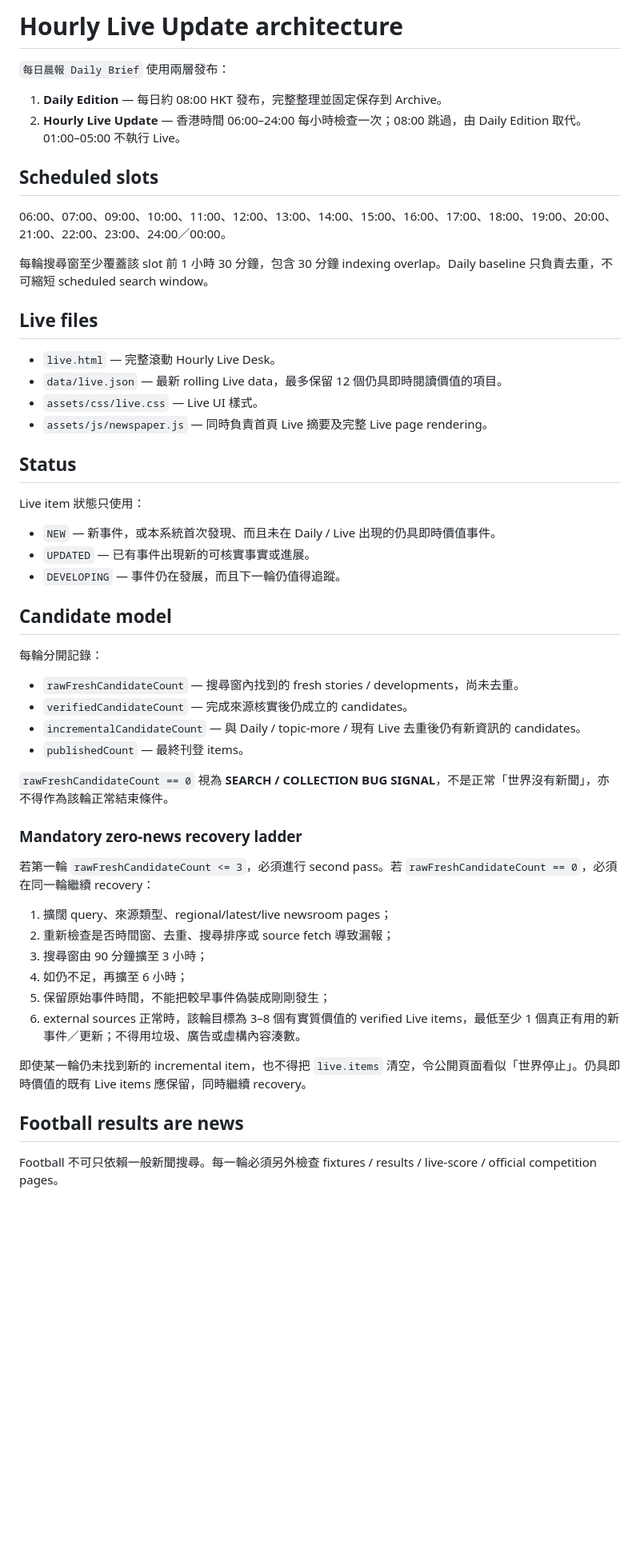
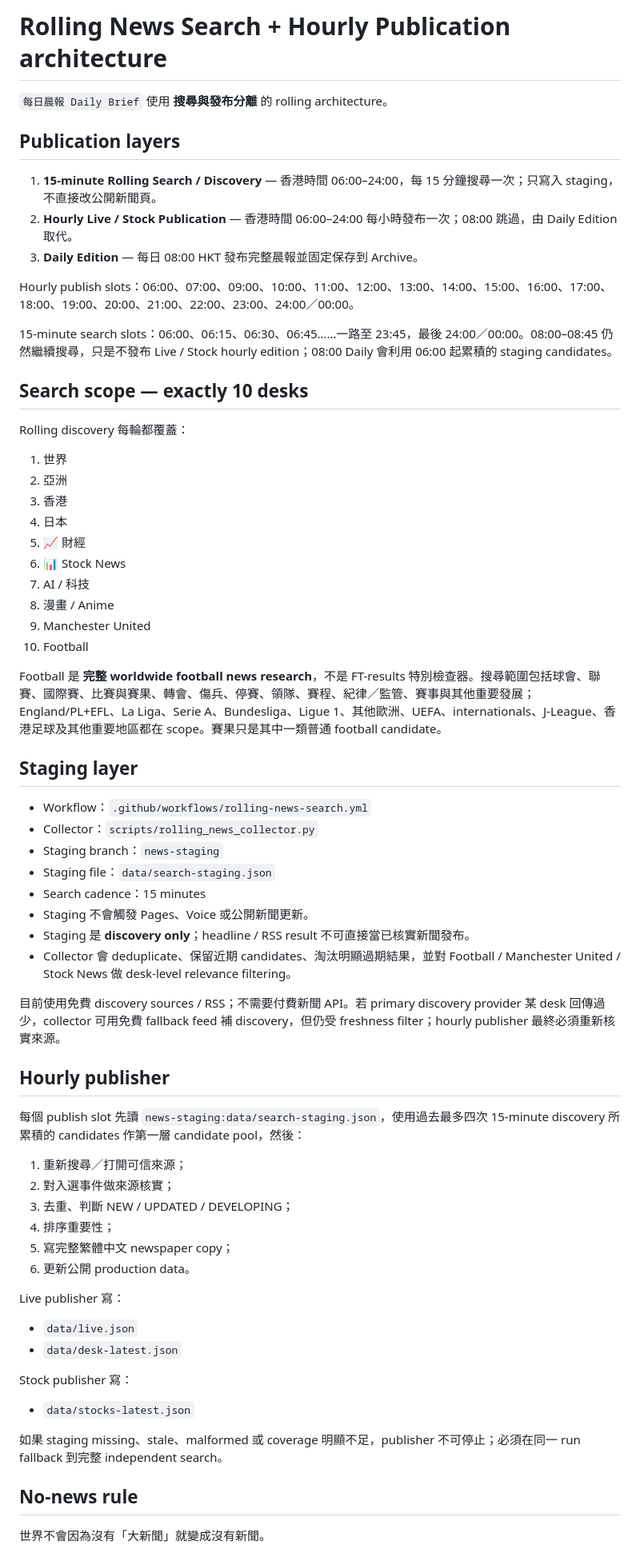
Before and after one commit to kanuli/daily-brief-newspaper, a Markdown page: LIVE_UPDATES.md, the part around one of its changes. Shown at 80% size. GitHub-like rendering; blank space fills up the shorter version.

Commit message:
Document 15-minute rolling search and hourly publish architecture

```diff
--- a/LIVE_UPDATES.md
+++ b/LIVE_UPDATES.md
@@ -1,56 +1,68 @@
-# Hourly Live Update architecture
+# Rolling News Search + Hourly Publication architecture
 
-`每日晨報 Daily Brief` 使用兩層發布：
+`每日晨報 Daily Brief` 使用 **搜尋與發布分離** 的 rolling architecture。
 
-1. **Daily Edition** — 每日約 08:00 HKT 發布，完整整理並固定保存到 Archive。
-2. **Hourly Live Update** — 香港時間 06:00–24:00 每小時檢查一次；08:00 跳過，由 Daily Edition 取代。01:00–05:00 不執行 Live。
+## Publication layers
 
-## Scheduled slots
+1. **15-minute Rolling Search / Discovery** — 香港時間 06:00–24:00，每 15 分鐘搜尋一次；只寫入 staging，不直接改公開新聞頁。
+2. **Hourly Live / Stock Publication** — 香港時間 06:00–24:00 每小時發布一次；08:00 跳過，由 Daily Edition 取代。
+3. **Daily Edition** — 每日 08:00 HKT 發布完整晨報並固定保存到 Archive。
 
-06:00、07:00、09:00、10:00、11:00、12:00、13:00、14:00、15:00、16:00、17:00、18:00、19:00、20:00、21:00、22:00、23:00、24:00／00:00。
+Hourly publish slots：06:00、07:00、09:00、10:00、11:00、12:00、13:00、14:00、15:00、16:00、17:00、18:00、19:00、20:00、21:00、22:00、23:00、24:00／00:00。
 
-每輪搜尋窗至少覆蓋該 slot 前 1 小時 30 分鐘，包含 30 分鐘 indexing overlap。Daily baseline 只負責去重，不可縮短 scheduled search window。
+15-minute search slots：06:00、06:15、06:30、06:45……一路至 23:45，最後 24:00／00:00。08:00–08:45 仍然繼續搜尋，只是不發布 Live / Stock hourly edition；08:00 Daily 會利用 06:00 起累積的 staging candidates。
 
-## Live files
+## Search scope — exactly 10 desks
 
-- `live.html` — 完整滾動 Hourly Live Desk。
-- `data/live.json` — 最新 rolling Live data，最多保留 12 個仍具即時閱讀價值的項目。
-- `assets/css/live.css` — Live UI 樣式。
-- `assets/js/newspaper.js` — 同時負責首頁 Live 摘要及完整 Live page rendering。
+Rolling discovery 每輪都覆蓋：
 
-## Status
+1. 世界
+2. 亞洲
+3. 香港
+4. 日本
+5. 📈 財經
+6. 📊 Stock News
+7. AI / 科技
+8. 漫畫 / Anime
+9. Manchester United
+10. Football
 
-Live item 狀態只使用：
+Football 是 **完整 worldwide football news research**，不是 FT-results 特別檢查器。搜尋範圍包括球會、聯賽、國際賽、比賽與賽果、轉會、傷兵、停賽、領隊、賽程、紀律／監管、賽事與其他重要發展；England/PL+EFL、La Liga、Serie A、Bundesliga、Ligue 1、其他歐洲、UEFA、internationals、J-League、香港足球及其他重要地區都在 scope。賽果只是其中一類普通 football candidate。
 
-- `NEW` — 新事件，或本系統首次發現、而且未在 Daily / Live 出現的仍具即時價值事件。
-- `UPDATED` — 已有事件出現新的可核實事實或進展。
-- `DEVELOPING` — 事件仍在發展，而且下一輪仍值得追蹤。
+## Staging layer
 
-## Candidate model
+- Workflow：`.github/workflows/rolling-news-search.yml`
+- Collector：`scripts/rolling_news_collector.py`
+- Staging branch：`news-staging`
+- Staging file：`data/search-staging.json`
+- Search cadence：15 minutes
+- Staging 不會觸發 Pages、Voice 或公開新聞更新。
+- Staging 是 **discovery only**；headline / RSS result 不可直接當已核實新聞發布。
+- Collector 會 deduplicate、保留近期 candidates、淘汰明顯過期結果，並對 Football / Manchester United / Stock News 做 desk-level relevance filtering。
 
-每輪分開記錄：
+目前使用免費 discovery sources / RSS；不需要付費新聞 API。若 primary discovery provider 某 desk 回傳過少，collector 可用免費 fallback feed 補 discovery，但仍受 freshness filter；hourly publisher 最終必須重新核實來源。
 
-- `rawFreshCandidateCount` — 搜尋窗內找到的 fresh stories / developments，尚未去重。
-- `verifiedCandidateCount` — 完成來源核實後仍成立的 candidates。
-- `incrementalCandidateCount` — 與 Daily / topic-more / 現有 Live 去重後仍有新資訊的 candidates。
-- `publishedCount` — 最終刊登 items。
+## Hourly publisher
 
-`rawFreshCandidateCount == 0` 視為 **SEARCH / COLLECTION BUG SIGNAL**，不是正常「世界沒有新聞」，亦不得作為該輪正常結束條件。
+每個 publish slot 先讀 `news-staging:data/search-staging.json`，使用過去最多四次 15-minute discovery 所累積的 candidates 作第一層 candidate pool，然後：
 
-### Mandatory zero-news recovery ladder
+1. 重新搜尋／打開可信來源；
+2. 對入選事件做來源核實；
+3. 去重、判斷 NEW / UPDATED / DEVELOPING；
+4. 排序重要性；
+5. 寫完整繁體中文 newspaper copy；
+6. 更新公開 production data。
 
-若第一輪 `rawFreshCandidateCount <= 3`，必須進行 second pass。若 `rawFreshCandidateCount == 0`，必須在同一輪繼續 recovery：
+Live publisher 寫：
+- `data/live.json`
+- `data/desk-latest.json`
 
-1. 擴闊 query、來源類型、regional/latest/live newsroom pages；
-2. 重新檢查是否時間窗、去重、搜尋排序或 source fetch 導致漏報；
-3. 搜尋窗由 90 分鐘擴至 3 小時；
-4. 如仍不足，再擴至 6 小時；
-5. 保留原始事件時間，不能把較早事件偽裝成剛剛發生；
-6. external sources 正常時，該輪目標為 3–8 個有實質價值的 verified Live items，最低至少 1 個真正有用的新事件／更新；不得用垃圾、廣告或虛構內容湊數。
+Stock publisher 寫：
+- `data/stocks-latest.json`
 
-即使某一輪仍未找到新的 incremental item，也不得把 `live.items` 清空，令公開頁面看似「世界停止」。仍具即時價值的既有 Live items 應保留，同時繼續 recovery。
+如果 staging missing、stale、malformed 或 coverage 明顯不足，publisher 不可停止；必須在同一 run fallback 到完整 independent search。
 
-## Football results are news
+## No-news rule
 
-Football 不可只依賴一般新聞搜尋。每一輪必須另外檢查 fixtures / results / live-score / official competition pages。
+世界不會因為沒有「大新聞」就變成沒有新聞。
 
```
Also changed, not shown: other parts of LIVE_UPDATES.md (+23 -14 lines).
